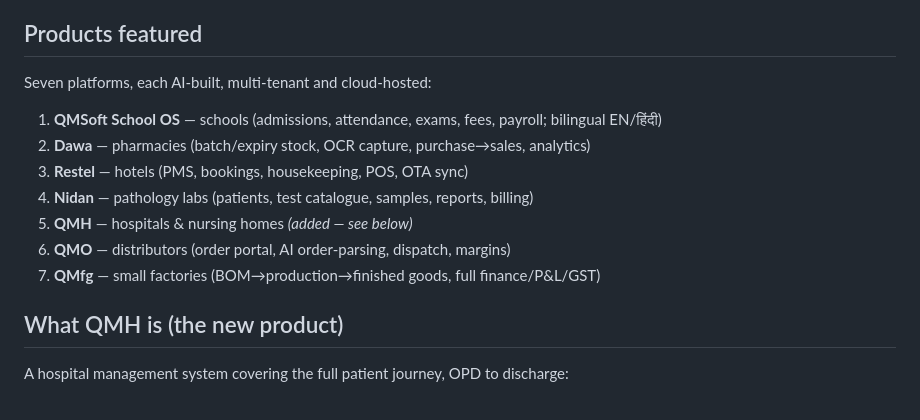
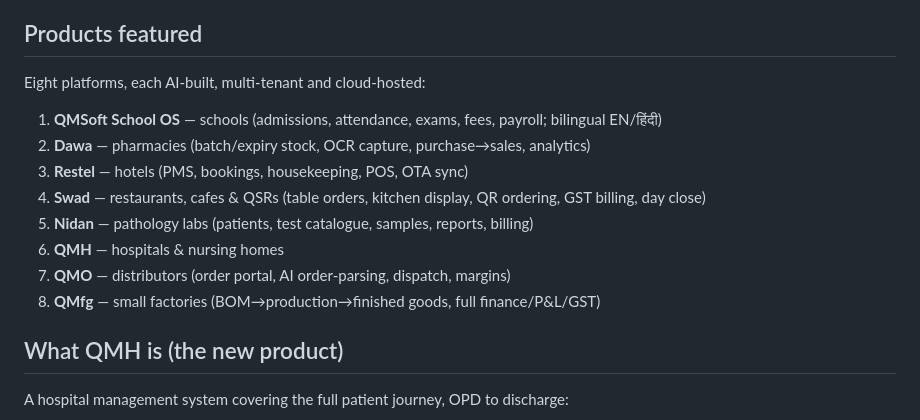
Before and after one commit to manzoorqirat-boop/qmwebsite, a Markdown page: README.md, the part around the change. Drawn GitHub-style.

```diff
--- a/README.md
+++ b/README.md
@@ -23,15 +23,16 @@ changing either).
 
 ## Products featured
 
-Seven platforms, each AI-built, multi-tenant and cloud-hosted:
+Eight platforms, each AI-built, multi-tenant and cloud-hosted:
 
 1. **QMSoft School OS** — schools (admissions, attendance, exams, fees, payroll; bilingual EN/हिंदी)
 2. **Dawa** — pharmacies (batch/expiry stock, OCR capture, purchase→sales, analytics)
 3. **Restel** — hotels (PMS, bookings, housekeeping, POS, OTA sync)
-4. **Nidan** — pathology labs (patients, test catalogue, samples, reports, billing)
-5. **QMH** — hospitals & nursing homes *(added — see below)*
-6. **QMO** — distributors (order portal, AI order-parsing, dispatch, margins)
-7. **QMfg** — small factories (BOM→production→finished goods, full finance/P&L/GST)
+4. **Swad** — restaurants, cafes & QSRs (table orders, kitchen display, QR ordering, GST billing, day close)
+5. **Nidan** — pathology labs (patients, test catalogue, samples, reports, billing)
+6. **QMH** — hospitals & nursing homes
+7. **QMO** — distributors (order portal, AI order-parsing, dispatch, margins)
+8. **QMfg** — small factories (BOM→production→finished goods, full finance/P&L/GST)
 
 ## What QMH is (the new product)
 
```
